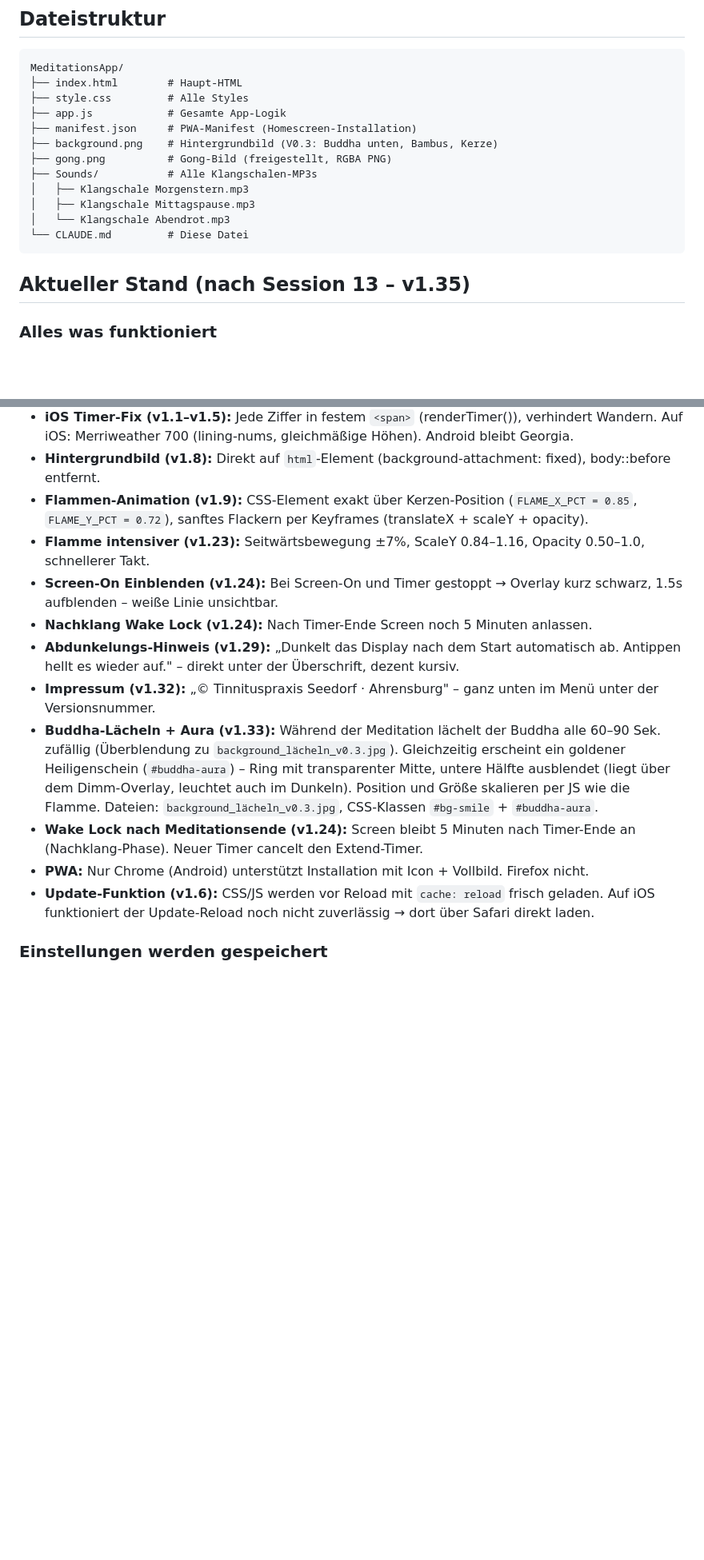
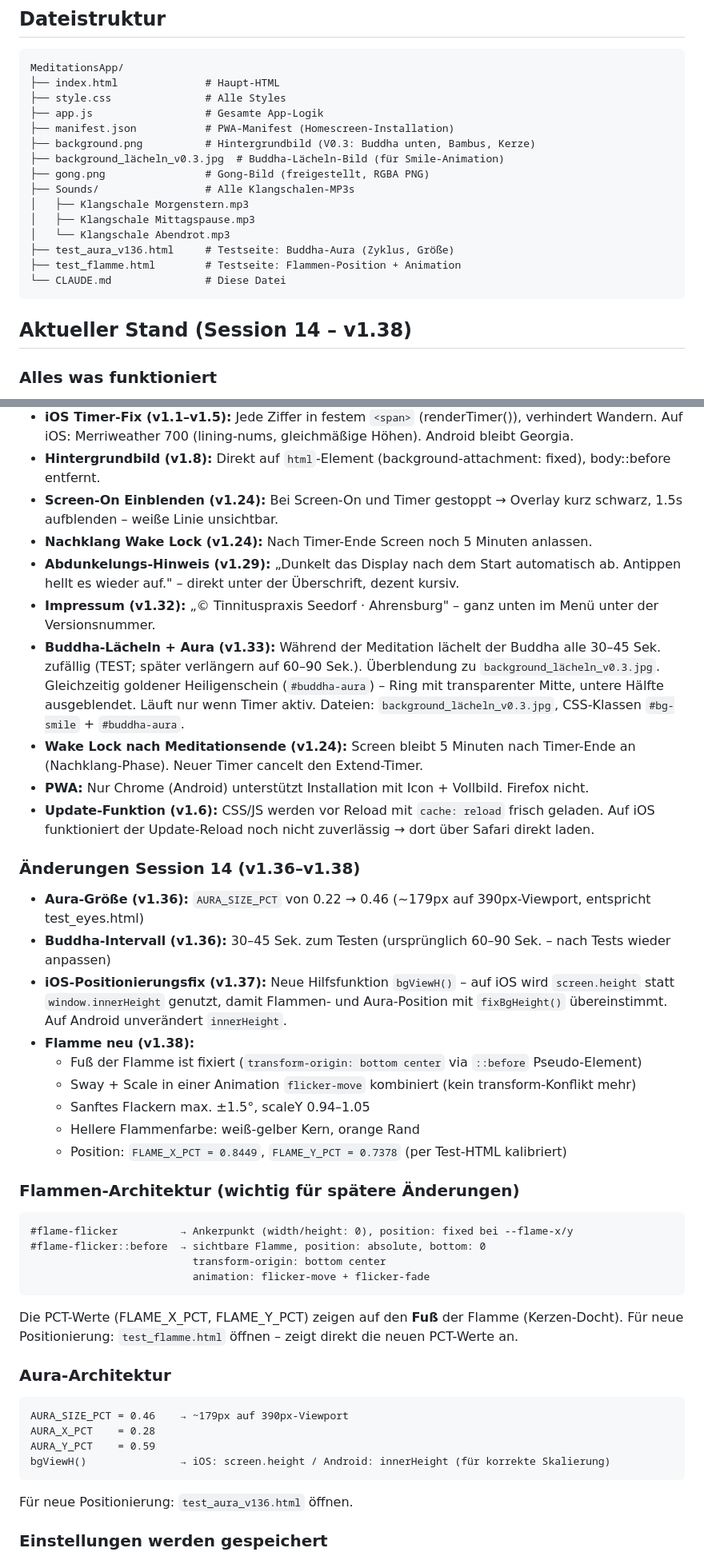
Before and after one commit to Boris1900/Meditation-App, a Markdown page: CLAUDE.md, 2 parts joined by grey strips. Shown at 80% size. Rendered like a GitHub page; blank space fills up the shorter version.

Commit message:
CLAUDE.md: Session 14 dokumentiert (v1.36–v1.38)

````diff
--- a/CLAUDE.md
+++ b/CLAUDE.md
@@ -7,20 +7,23 @@ Technologie: Reines HTML/CSS/JavaScript (PWA, keine Frameworks).
 ## Dateistruktur
 ```
 MeditationsApp/
-├── index.html        # Haupt-HTML
-├── style.css         # Alle Styles
-├── app.js            # Gesamte App-Logik
-├── manifest.json     # PWA-Manifest (Homescreen-Installation)
-├── background.png    # Hintergrundbild (V0.3: Buddha unten, Bambus, Kerze)
-├── gong.png          # Gong-Bild (freigestellt, RGBA PNG)
-├── Sounds/           # Alle Klangschalen-MP3s
+├── index.html              # Haupt-HTML
+├── style.css               # Alle Styles
+├── app.js                  # Gesamte App-Logik
+├── manifest.json           # PWA-Manifest (Homescreen-Installation)
+├── background.png          # Hintergrundbild (V0.3: Buddha unten, Bambus, Kerze)
+├── background_lächeln_v0.3.jpg  # Buddha-Lächeln-Bild (für Smile-Animation)
+├── gong.png                # Gong-Bild (freigestellt, RGBA PNG)
+├── Sounds/                 # Alle Klangschalen-MP3s
 │   ├── Klangschale Morgenstern.mp3
 │   ├── Klangschale Mittagspause.mp3
 │   └── Klangschale Abendrot.mp3
-└── CLAUDE.md         # Diese Datei
+├── test_aura_v136.html     # Testseite: Buddha-Aura (Zyklus, Größe)
+├── test_flamme.html        # Testseite: Flammen-Position + Animation
+└── CLAUDE.md               # Diese Datei
 ```
 
-## Aktueller Stand (nach Session 13 – v1.35)
+## Aktueller Stand (Session 14 – v1.38)
 
 ### Alles was funktioniert
 - Layout, Timer 1–90 Min, Wake Lock
@@ -45,16 +48,44 @@ MeditationsApp/
 - App-Icon: icon-1024.png (Bambus-Hintergrund + Gong zentriert, 88%), apple-touch-icon in index.html
 - **iOS Timer-Fix (v1.1–v1.5):** Jede Ziffer in festem `<span>` (renderTimer()), verhindert Wandern. Auf iOS: Merriweather 700 (lining-nums, gleichmäßige Höhen). Android bleibt Georgia.
 - **Hintergrundbild (v1.8):** Direkt auf `html`-Element (background-attachment: fixed), body::before entfernt.
-- **Flammen-Animation (v1.9):** CSS-Element exakt über Kerzen-Position (`FLAME_X_PCT = 0.85`, `FLAME_Y_PCT = 0.72`), sanftes Flackern per Keyframes (translateX + scaleY + opacity).
-- **Flamme intensiver (v1.23):** Seitwärtsbewegung ±7%, ScaleY 0.84–1.16, Opacity 0.50–1.0, schnellerer Takt.
 - **Screen-On Einblenden (v1.24):** Bei Screen-On und Timer gestoppt → Overlay kurz schwarz, 1.5s aufblenden – weiße Linie unsichtbar.
 - **Nachklang Wake Lock (v1.24):** Nach Timer-Ende Screen noch 5 Minuten anlassen.
 - **Abdunkelungs-Hinweis (v1.29):** „Dunkelt das Display nach dem Start automatisch ab. Antippen hellt es wieder auf." – direkt unter der Überschrift, dezent kursiv.
 - **Impressum (v1.32):** „© Tinnituspraxis Seedorf · Ahrensburg" – ganz unten im Menü unter der Versionsnummer.
-- **Buddha-Lächeln + Aura (v1.33):** Während der Meditation lächelt der Buddha alle 60–90 Sek. zufällig (Überblendung zu `background_lächeln_v0.3.jpg`). Gleichzeitig erscheint ein goldener Heiligenschein (`#buddha-aura`) – Ring mit transparenter Mitte, untere Hälfte ausblendet (liegt über dem Dimm-Overlay, leuchtet auch im Dunkeln). Position und Größe skalieren per JS wie die Flamme. Dateien: `background_lächeln_v0.3.jpg`, CSS-Klassen `#bg-smile` + `#buddha-aura`.
+- **Buddha-Lächeln + Aura (v1.33):** Während der Meditation lächelt der Buddha alle 30–45 Sek. zufällig (TEST; später verlängern auf 60–90 Sek.). Überblendung zu `background_lächeln_v0.3.jpg`. Gleichzeitig goldener Heiligenschein (`#buddha-aura`) – Ring mit transparenter Mitte, untere Hälfte ausgeblendet. Läuft nur wenn Timer aktiv. Dateien: `background_lächeln_v0.3.jpg`, CSS-Klassen `#bg-smile` + `#buddha-aura`.
 - **Wake Lock nach Meditationsende (v1.24):** Screen bleibt 5 Minuten nach Timer-Ende an (Nachklang-Phase). Neuer Timer cancelt den Extend-Timer.
 - **PWA:** Nur Chrome (Android) unterstützt Installation mit Icon + Vollbild. Firefox nicht.
 - **Update-Funktion (v1.6):** CSS/JS werden vor Reload mit `cache: reload` frisch geladen. Auf iOS funktioniert der Update-Reload noch nicht zuverlässig → dort über Safari direkt laden.
+
+### Änderungen Session 14 (v1.36–v1.38)
+- **Aura-Größe (v1.36):** `AURA_SIZE_PCT` von 0.22 → 0.46 (~179px auf 390px-Viewport, entspricht test_eyes.html)
+- **Buddha-Intervall (v1.36):** 30–45 Sek. zum Testen (ursprünglich 60–90 Sek. – nach Tests wieder anpassen)
+- **iOS-Positionierungsfix (v1.37):** Neue Hilfsfunktion `bgViewH()` – auf iOS wird `screen.height` statt `window.innerHeight` genutzt, damit Flammen- und Aura-Position mit `fixBgHeight()` übereinstimmt. Auf Android unverändert `innerHeight`.
+- **Flamme neu (v1.38):**
+  - Fuß der Flamme ist fixiert (`transform-origin: bottom center` via `::before` Pseudo-Element)
+  - Sway + Scale in einer Animation `flicker-move` kombiniert (kein transform-Konflikt mehr)
+  - Sanftes Flackern max. ±1.5°, scaleY 0.94–1.05
+  - Hellere Flammenfarbe: weiß-gelber Kern, orange Rand
+  - Position: `FLAME_X_PCT = 0.8449`, `FLAME_Y_PCT = 0.7378` (per Test-HTML kalibriert)
+
+### Flammen-Architektur (wichtig für spätere Änderungen)
+```
+#flame-flicker          → Ankerpunkt (width/height: 0), position: fixed bei --flame-x/y
+#flame-flicker::before  → sichtbare Flamme, position: absolute, bottom: 0
+                          transform-origin: bottom center
+                          animation: flicker-move + flicker-fade
+```
+Die PCT-Werte (FLAME_X_PCT, FLAME_Y_PCT) zeigen auf den **Fuß** der Flamme (Kerzen-Docht).
+Für neue Positionierung: `test_flamme.html` öffnen – zeigt direkt die neuen PCT-Werte an.
+
+### Aura-Architektur
+```
+AURA_SIZE_PCT = 0.46    → ~179px auf 390px-Viewport
+AURA_X_PCT    = 0.28
+AURA_Y_PCT    = 0.59
+bgViewH()               → iOS: screen.height / Android: innerHeight (für korrekte Skalierung)
+```
+Für neue Positionierung: `test_aura_v136.html` öffnen.
 
 ### Einstellungen werden gespeichert
 Alle Nutzereinstellungen werden sofort in localStorage gespeichert und beim nächsten Start wiederhergestellt: Timer-Zeit, Abdunkelung, Flammen-Schein, Flackern, Klang.
````
Also changed, not shown: other parts of CLAUDE.md (+8 -0 lines).
